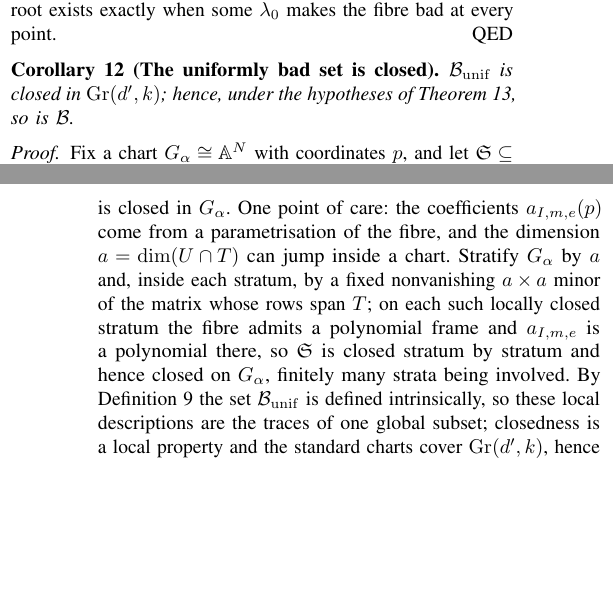
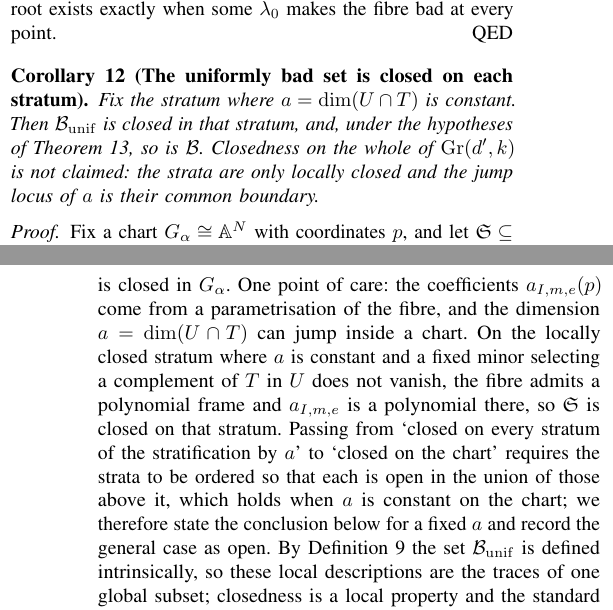
Before and after one commit to Zhengshuji/q1-functional-observer, a LaTeX paper (paper/paper_V_fibre.tex): two parts of the columns of pages 3 and 4 of 8, joined at a grey line, cut so that both start at the same text, the shorter picture padded with empty space. Compiled offline with pdfLaTeX.

Commit message:
降级：Cor 12 与 Thm 14 改为「在每个 a=const 层上闭/相对开」，明确不声称整体闭性（层只是局部闭，a 的跳变恰在层边界）；定理 15/19 补 q>d' 假设
- 依据：终审指出「逐层闭 ⟹ 并集闭」不成立，且所选 a×a 子式取自固定的 T、给不出随 U 的多项式标架

```diff
--- a/paper/paper_V_fibre.tex
+++ b/paper/paper_V_fibre.tex
@@ -356,9 +356,11 @@ $q_{I,m}(\lambda_0)=0$ for all $I,m$. So a common root exists exactly when some
 fibre bad at every point.
 \end{proof}
 
-\begin{cor}[The uniformly bad set is closed]\label{cor:closed}
-$\mathcal B_{\mathrm{unif}}$ is closed in $\mathrm{Gr}(d',k)$; hence, under the hypotheses of
-Theorem~\ref{thm:factor}, so is $\mathcal B$.
+\begin{cor}[The uniformly bad set is closed on each stratum]\label{cor:closed}
+Fix the stratum where $a=\dim(U\cap T)$ is constant. Then $\mathcal B_{\mathrm{unif}}$ is closed in that
+stratum, and, under the hypotheses of Theorem~\ref{thm:factor}, so is $\mathcal B$. Closedness on the whole
+of $\mathrm{Gr}(d',k)$ is not claimed: the strata are only locally closed and the jump locus of $a$ is their
+common boundary.
 \end{cor}
 
 \begin{proof}
@@ -378,12 +380,13 @@ compact (equivalently, $\pi$ is proper). No elimination of $\lambda_0$ is perfor
 not depend on any non-degeneracy of the coefficients --- in contrast with a criterion based on a
 resultant, whose vanishing can also signal a degree drop. Therefore
 $$\mathcal B_{\mathrm{unif}}\cap G_\alpha=\pi(\mathfrak S)$$
-is closed in $G_\alpha$. One point of care: the coefficients $a_{I,m,e}(p)$ come from a parametrisation
-of the fibre, and the dimension $a=\dim(U\cap T)$ can jump inside a chart. Stratify $G_\alpha$ by $a$ and,
-inside each stratum, by a fixed nonvanishing $a\times a$ minor of the matrix whose rows span $T$; on each
-such locally closed stratum the fibre admits a polynomial frame and $a_{I,m,e}$ is a polynomial there, so
-$\mathfrak S$ is closed stratum by stratum and hence closed on $G_\alpha$, finitely many strata being
-involved. By Definition~\ref{def:bad} the set $\mathcal B_{\mathrm{unif}}$ is defined intrinsically, so
+is closed in $G_\alpha$. One point of care: the coefficients $a_{I,m,e}(p)$ come from a parametrisation of the fibre, and the
+dimension $a=\dim(U\cap T)$ can jump inside a chart. On the locally closed stratum where $a$ is constant and
+a fixed minor selecting a complement of $T$ in $U$ does not vanish, the fibre admits a polynomial frame
+and $a_{I,m,e}$ is a polynomial there, so $\mathfrak S$ is closed on that stratum. Passing from
+`closed on every stratum of the stratification by $a$' to `closed on the chart' requires the strata to be
+ordered so that each is open in the union of those above it, which holds when $a$ is constant on the
+chart; we therefore state the conclusion below for a fixed $a$ and record the general case as open. By Definition~\ref{def:bad} the set $\mathcal B_{\mathrm{unif}}$ is defined intrinsically, so
 these local descriptions are the traces of one global subset; closedness is a local property and the
 standard charts cover $\mathrm{Gr}(d',k)$, hence $\mathcal B_{\mathrm{unif}}$ is closed.
 \end{proof}
```
Also changed, not shown: paper/paper_V_fibre.pdf, paper/paper_V_fibre.tex (15 more changed lines).
